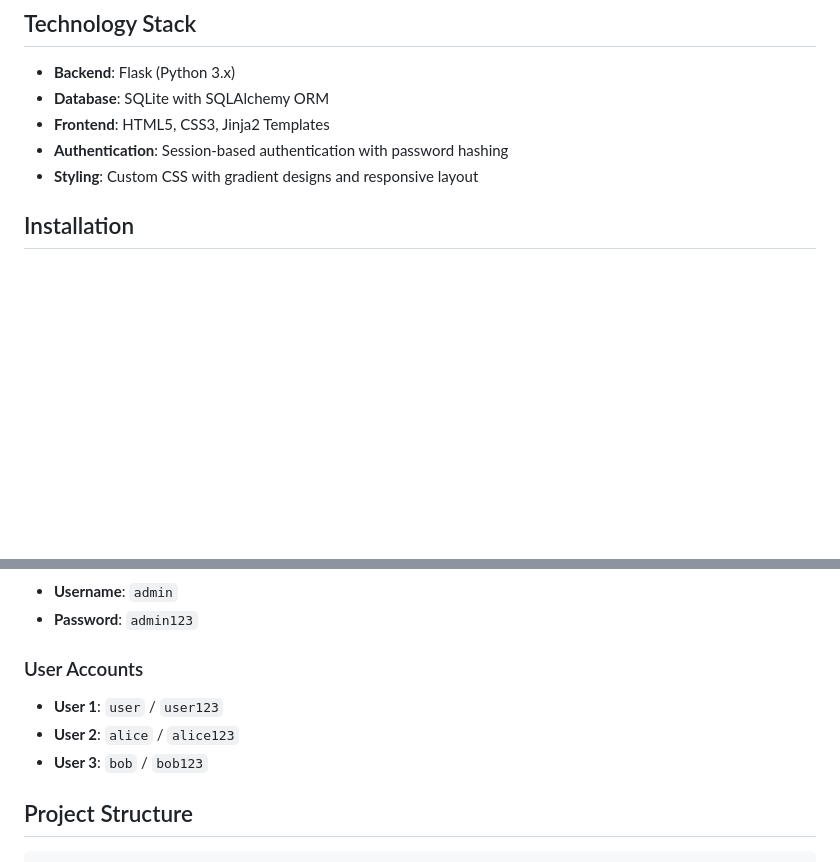
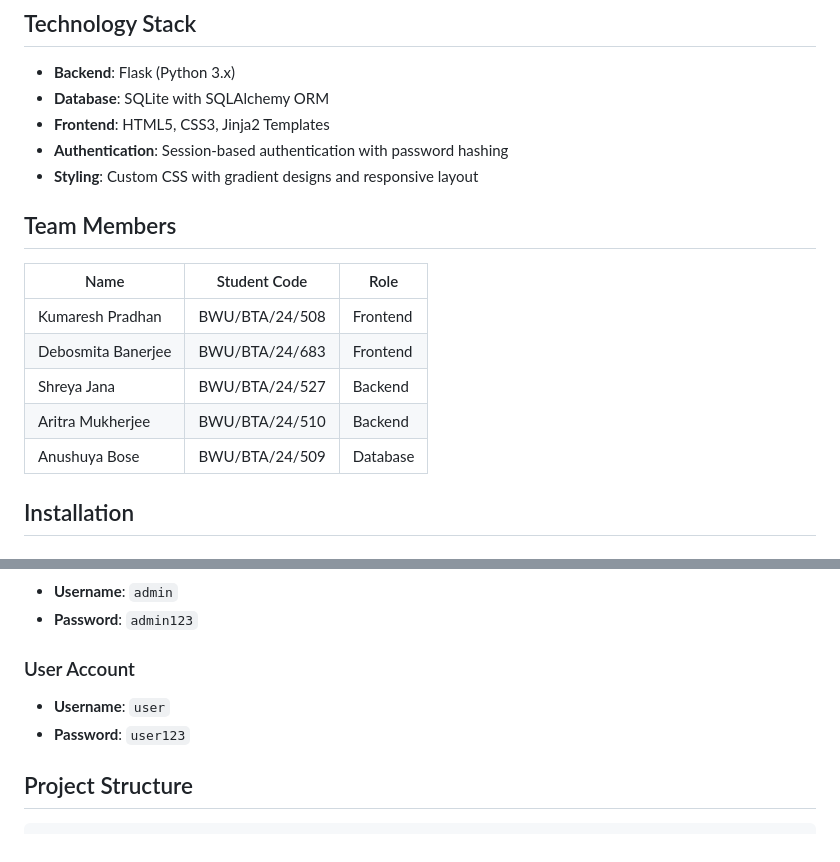
Before and after one commit to ShadowFull12/LibWise-Library, a Markdown page: README.md, 2 parts joined by grey strips. GitHub-like rendering; blank space fills up the shorter version.

Commit message:
Add team members section to README

```diff
--- a/README.md
+++ b/README.md
@@ -27,6 +27,16 @@ A full-fledged library book borrowing management portal built with Flask, Python
 - **Frontend**: HTML5, CSS3, Jinja2 Templates
 - **Authentication**: Session-based authentication with password hashing
 - **Styling**: Custom CSS with gradient designs and responsive layout
+
+## Team Members
+
+| Name | Student Code | Role |
+|------|--------------|------|
+| Kumaresh Pradhan | BWU/BTA/24/508 | Frontend |
+| Debosmita Banerjee | BWU/BTA/24/683 | Frontend |
+| Shreya Jana | BWU/BTA/24/527 | Backend |
+| Aritra Mukherjee | BWU/BTA/24/510 | Backend |
+| Anushuya Bose | BWU/BTA/24/509 | Database |
 
 ## Installation
 
@@ -73,10 +83,9 @@ A full-fledged library book borrowing management portal built with Flask, Python
 - **Username**: `admin`
 - **Password**: `admin123`
 
-### User Accounts
-- **User 1**: `user` / `user123`
-- **User 2**: `alice` / `alice123`
-- **User 3**: `bob` / `bob123`
+### User Account
+- **Username**: `user`
+- **Password**: `user123`
 
 ## Project Structure
 
```
